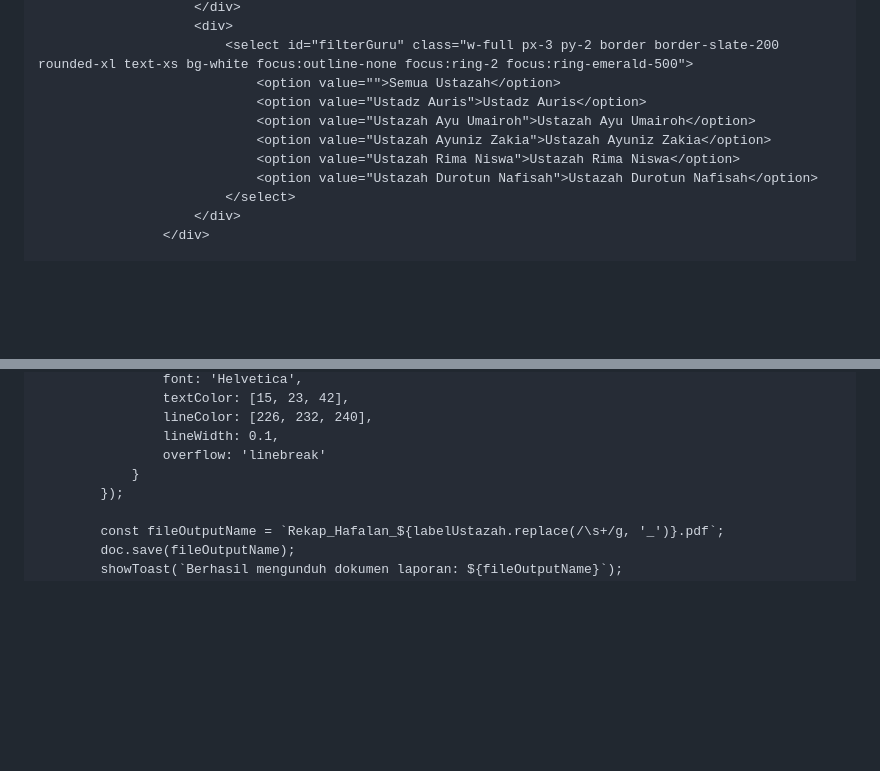
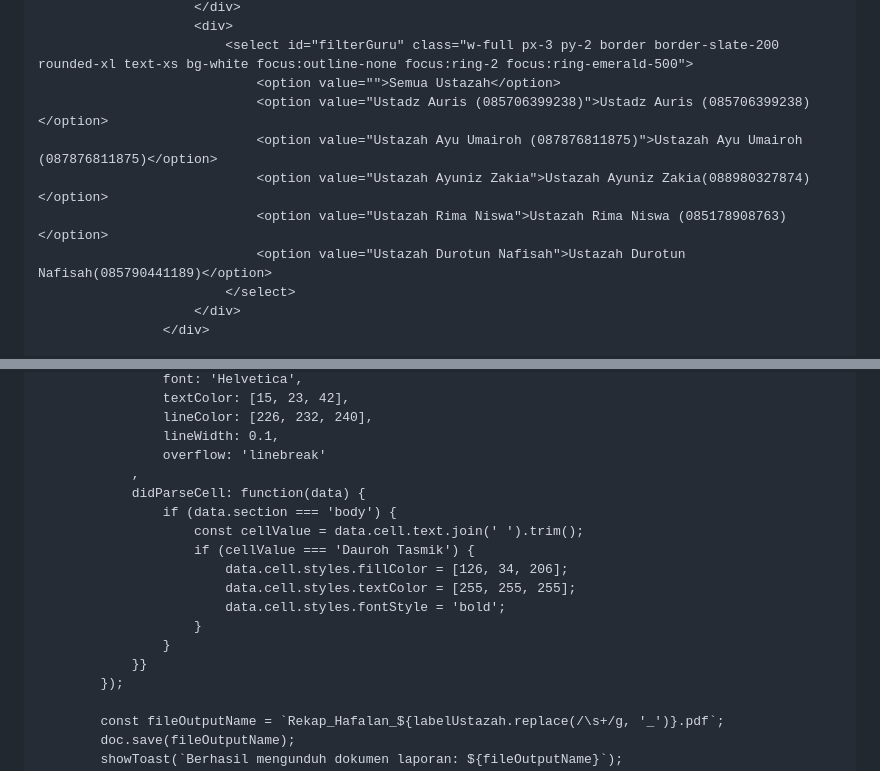
Before and after one commit to pphq4kampunginggris-pare/input-perolehan-hafalan-santri, a Markdown page: README.md, 2 parts joined by grey strips. Rendered like a GitHub page; blank space fills up the shorter version.

```diff
--- a/README.md
+++ b/README.md
@@ -225,11 +225,11 @@
                         <div>
                             <select id="filterGuru" class="w-full px-3 py-2 border border-slate-200 rounded-xl text-xs bg-white focus:outline-none focus:ring-2 focus:ring-emerald-500">
                                 <option value="">Semua Ustazah</option>
-                                <option value="Ustadz Auris">Ustadz Auris</option>
-                                <option value="Ustazah Ayu Umairoh">Ustazah Ayu Umairoh</option>
-                                <option value="Ustazah Ayuniz Zakia">Ustazah Ayuniz Zakia</option>
-                                <option value="Ustazah Rima Niswa">Ustazah Rima Niswa</option>
-                                <option value="Ustazah Durotun Nafisah">Ustazah Durotun Nafisah</option>
+                                <option value="Ustadz Auris (085706399238)">Ustadz Auris (085706399238)</option>
+                                <option value="Ustazah Ayu Umairoh (087876811875)">Ustazah Ayu Umairoh (087876811875)</option>
+                                <option value="Ustazah Ayuniz Zakia">Ustazah Ayuniz Zakia(088980327874)</option>
+                                <option value="Ustazah Rima Niswa">Ustazah Rima Niswa (085178908763)</option>
+                                <option value="Ustazah Durotun Nafisah">Ustazah Durotun Nafisah(085790441189)</option>
                             </select>
                         </div>
                     </div>
@@ -746,7 +746,17 @@
                     lineColor: [226, 232, 240],
                     lineWidth: 0.1,
                     overflow: 'linebreak'
-                }
+                ,
+                didParseCell: function(data) {
+                    if (data.section === 'body') {
+                        const cellValue = data.cell.text.join(' ').trim();
+                        if (cellValue === 'Dauroh Tasmik') {
+                            data.cell.styles.fillColor = [126, 34, 206];
+                            data.cell.styles.textColor = [255, 255, 255];
+                            data.cell.styles.fontStyle = 'bold';
+                        }
+                    }
+                }}
             });
 
             const fileOutputName = `Rekap_Hafalan_${labelUstazah.replace(/\s+/g, '_')}.pdf`;
```
Also changed, not shown: other parts of README.md (+5 -5 lines).
